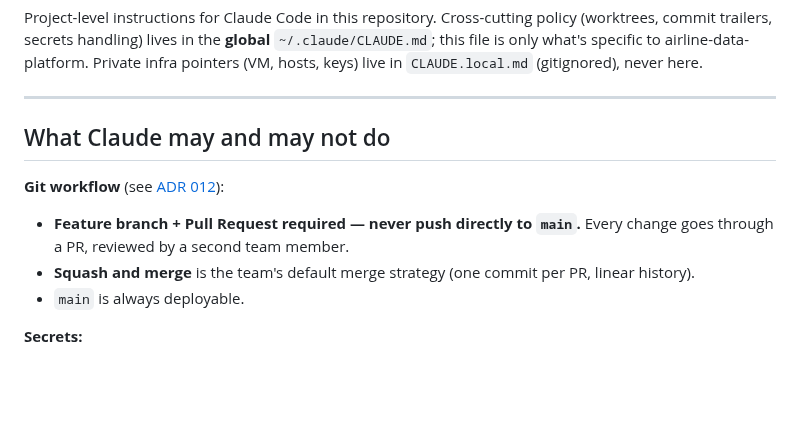
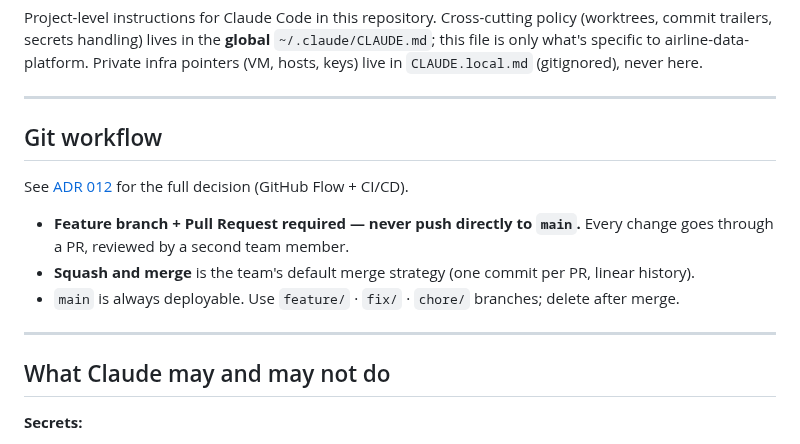
Before and after one commit to MatthiasSails/airline-data-platform, a Markdown page: CLAUDE.md, the part around the change. Rendered like a GitHub page; blank space fills up the shorter version.

Commit message:
docs: promote Git workflow to its own CLAUDE.md section
The global CLAUDE.md convention locates each repo's PR-vs-direct-push
policy under a '## Git workflow' heading. Promote the workflow rules from
a bold sub-item to a proper ## Git workflow section (feature branch + PR
required, squash-and-merge, branch naming) and point to ADR 012.

This absorbs the intent of PR #11 (docs/git-workflow-policy), which
patched the old '## Branching' section that this branch's CLAUDE.md
rewrite already replaced — #11 is now superseded.

```diff
--- a/CLAUDE.md
+++ b/CLAUDE.md
@@ -7,13 +7,18 @@ what's specific to airline-data-platform. Private infra pointers (VM, hosts, key
 
 ---
 
-## What Claude may and may not do
+## Git workflow
 
-**Git workflow** (see [ADR 012](docs/adr/012-github-flow-cicd-pipeline.md)):
+See [ADR 012](docs/adr/012-github-flow-cicd-pipeline.md) for the full decision (GitHub Flow + CI/CD).
+
 - **Feature branch + Pull Request required — never push directly to `main`.** Every change goes
   through a PR, reviewed by a second team member.
 - **Squash and merge** is the team's default merge strategy (one commit per PR, linear history).
-- `main` is always deployable.
+- `main` is always deployable. Use `feature/` · `fix/` · `chore/` branches; delete after merge.
+
+---
+
+## What Claude may and may not do
 
 **Secrets:**
 - Never commit secrets. `.env` lives at the project root and is gitignored.
```
